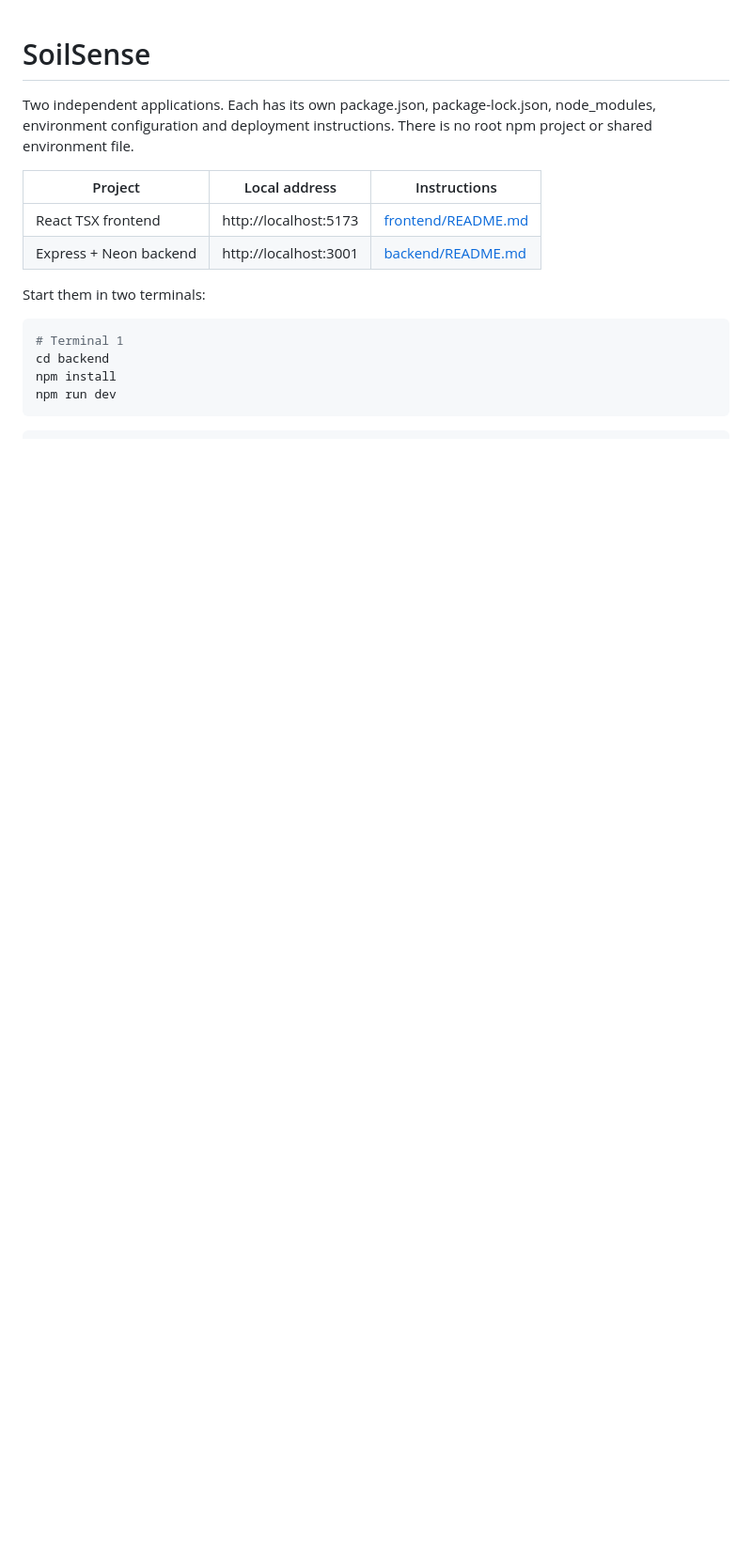
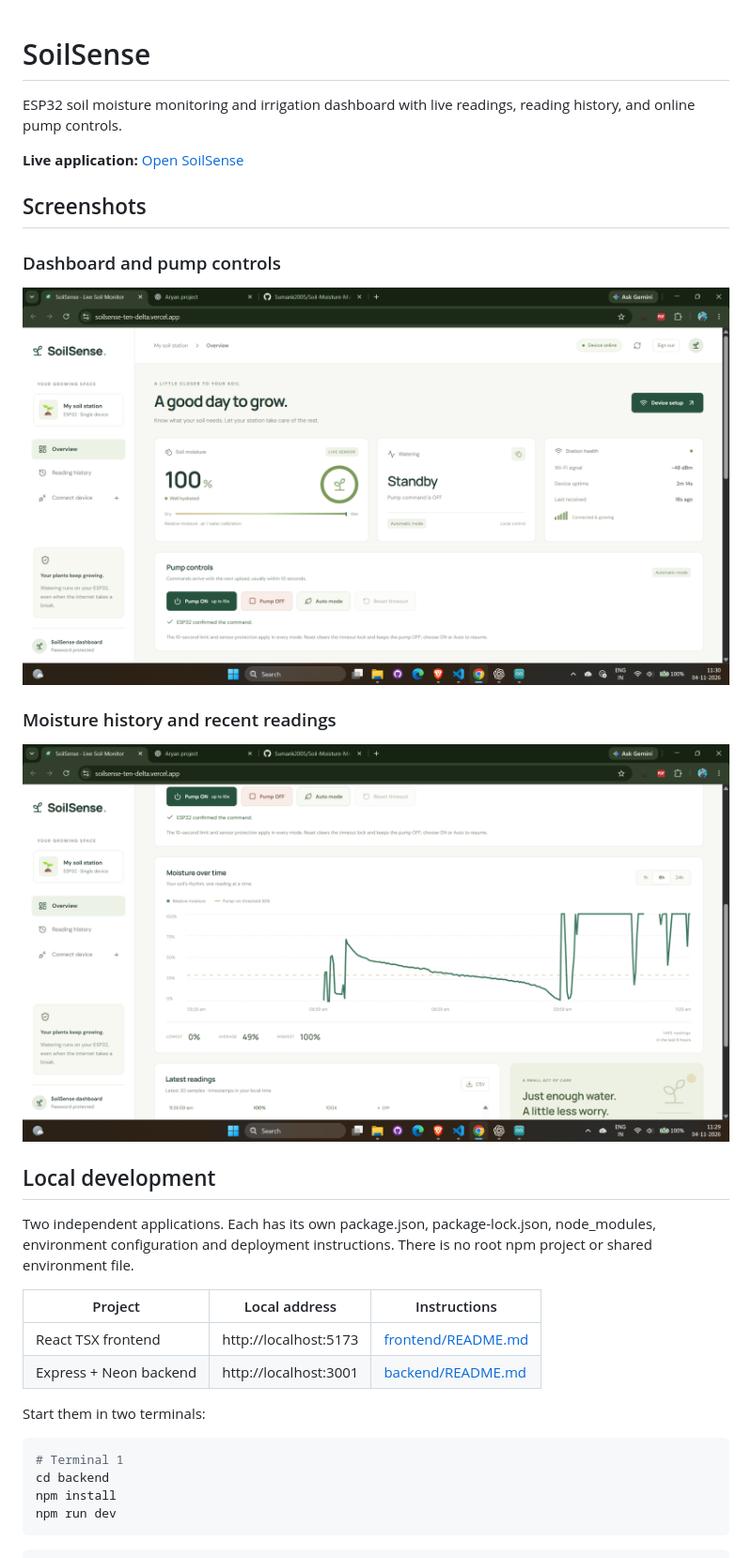
Before and after one commit to Sumank2005/Soil-Moisture-Monitoring, a Markdown page: README.md, the part around the change. Shown at 94% size. GitHub-like rendering; pictures changed too: docs/screenshots/dashboard-overview.png (added), docs/screenshots/moisture-history.png (added); blank space fills up the shorter version.

Commit message:
Add live app link and dashboard screenshots to README

```diff
--- a/README.md
+++ b/README.md
@@ -1,4 +1,20 @@
 # SoilSense
+
+ESP32 soil moisture monitoring and irrigation dashboard with live readings, reading history, and online pump controls.
+
+**Live application:** [Open SoilSense](https://soilsense-ten-delta.vercel.app/)
+
+## Screenshots
+
+### Dashboard and pump controls
+
+![SoilSense dashboard showing live soil moisture, station health, and online pump controls](docs/screenshots/dashboard-overview.png)
+
+### Moisture history and recent readings
+
+![SoilSense moisture history chart, statistics, and recent sensor readings](docs/screenshots/moisture-history.png)
+
+## Local development
 
 Two independent applications. Each has its own package.json, package-lock.json, node_modules, environment configuration and deployment instructions. There is no root npm project or shared environment file.
 
```
